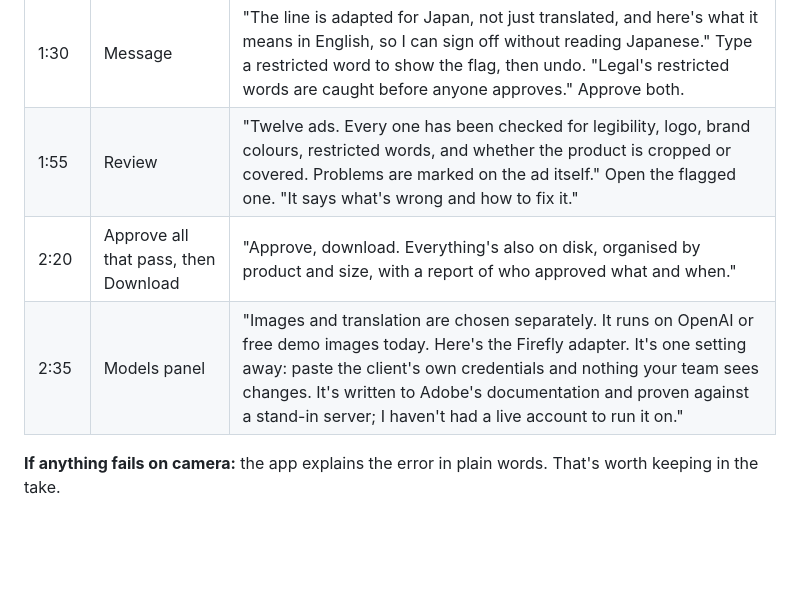
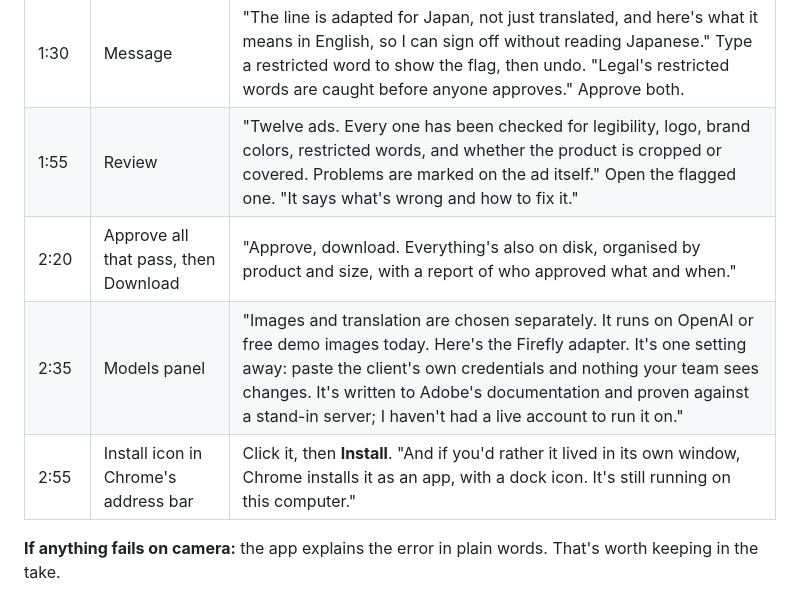
Before and after one commit to GregBalmer/campaign-studio, a Markdown page: docs/DEMO.md, the part around the change. GitHub-like rendering; blank space fills up the shorter version.

```diff
--- a/docs/DEMO.md
+++ b/docs/DEMO.md
@@ -13,8 +13,9 @@ The video has one job: show a reviewer they can run this themselves, then show w
 | 0:50 | Key visual: photo | "This is the client's photo. I fit the box around the product; every size is cropped around it. The outlines show where the Story and Banner crops land, and the previews update live." Approve. |
 | 1:10 | Key visual: generated | "This one was generated by OpenAI from the brief in about ten seconds. If it's wrong, **Try another** costs one image, not twelve ads." Fit the box. Approve. |
 | 1:30 | Message | "The line is adapted for Japan, not just translated, and here's what it means in English, so I can sign off without reading Japanese." Type a restricted word to show the flag, then undo. "Legal's restricted words are caught before anyone approves." Approve both. |
-| 1:55 | Review | "Twelve ads. Every one has been checked for legibility, logo, brand colours, restricted words, and whether the product is cropped or covered. Problems are marked on the ad itself." Open the flagged one. "It says what's wrong and how to fix it." |
+| 1:55 | Review | "Twelve ads. Every one has been checked for legibility, logo, brand colors, restricted words, and whether the product is cropped or covered. Problems are marked on the ad itself." Open the flagged one. "It says what's wrong and how to fix it." |
 | 2:20 | Approve all that pass, then Download | "Approve, download. Everything's also on disk, organised by product and size, with a report of who approved what and when." |
 | 2:35 | Models panel | "Images and translation are chosen separately. It runs on OpenAI or free demo images today. Here's the Firefly adapter. It's one setting away: paste the client's own credentials and nothing your team sees changes. It's written to Adobe's documentation and proven against a stand-in server; I haven't had a live account to run it on." |
+| 2:55 | Install icon in Chrome's address bar | Click it, then **Install**. "And if you'd rather it lived in its own window, Chrome installs it as an app, with a dock icon. It's still running on this computer." |
 
 **If anything fails on camera:** the app explains the error in plain words. That's worth keeping in the take.
```
Also changed, not shown: CHANGELOG.md (+1 -1 lines), README.md (+1 -1 lines), docs/screens/3-message.jpg, 1 other file.
